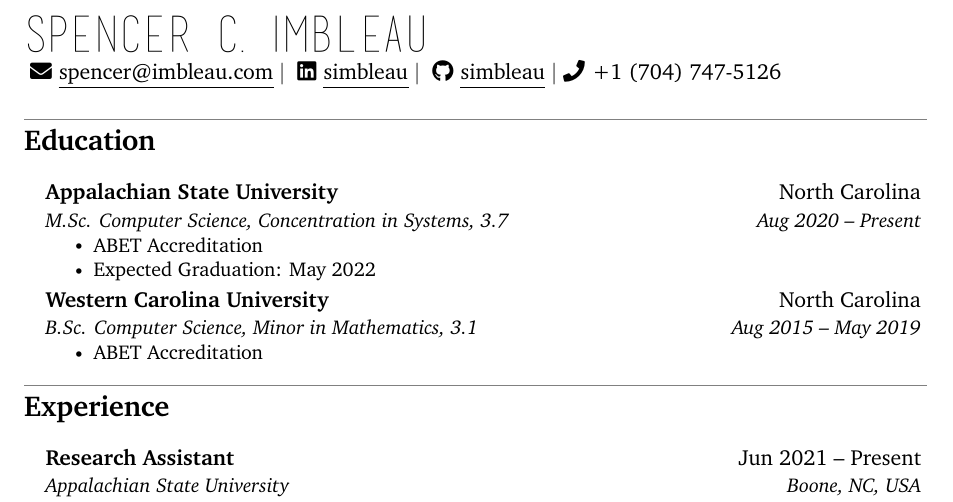
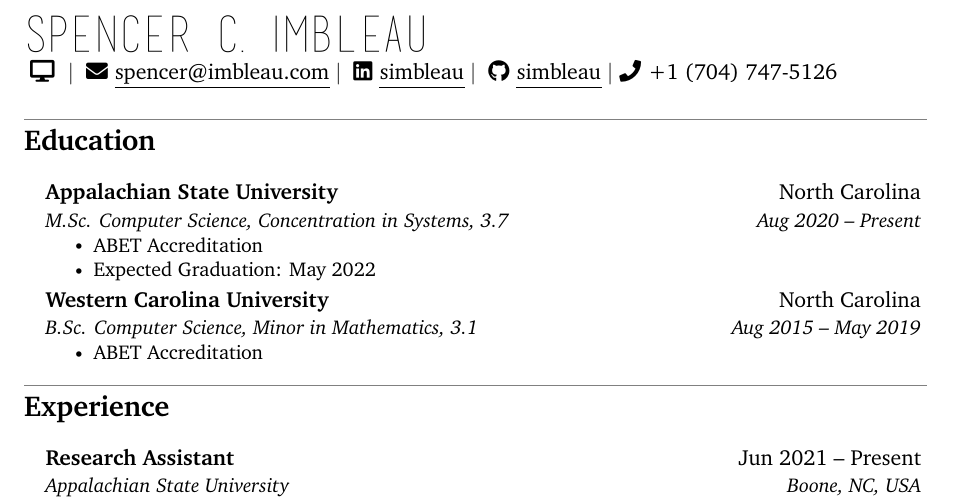
Before and after one commit to simbleau/resume, a LaTeX CV (resume.tex): part of the page, cut so that both start at the same text. The pictures show the PDF file Imbleau.pdf that the author committed with the source.

Commit message:
Added web link

```diff
--- a/resume.tex
+++ b/resume.tex
@@ -123,6 +123,9 @@
 {\basictitle \Huge Spencer C. Imbleau}
 \\
 
+\href{https://spencer.imbleau.com}{
+    \faDesktop}
+    \thinspace \thinspace $|$
 \href{mailto:spencer@imbleau.com}{
     \faEnvelope
     \thinspace \thinspace
```
Also changed, not shown: Imbleau.pdf.
